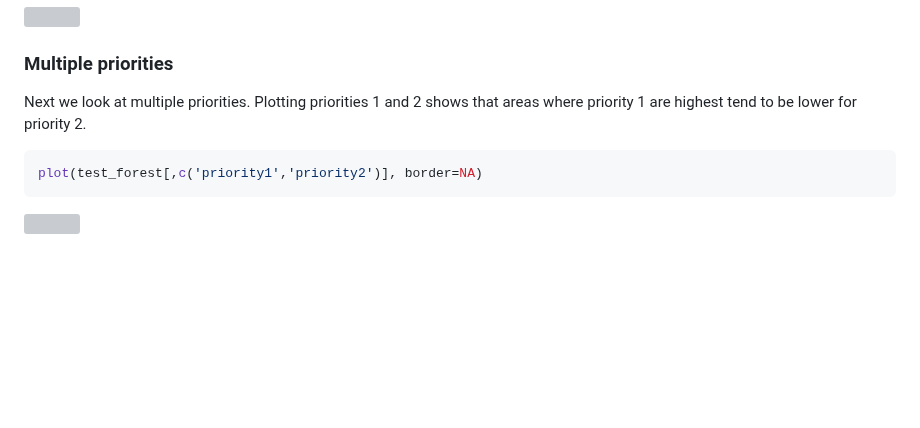
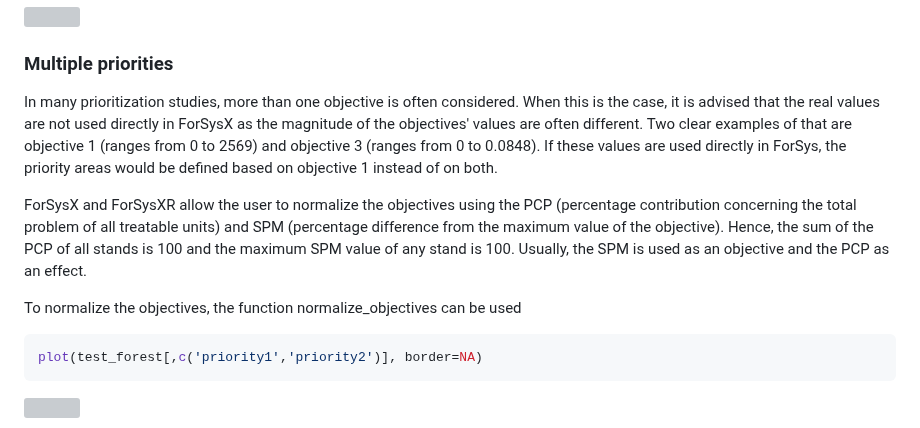
Before and after one commit to forsys-sp/ForSysXR, a Markdown page: README.md, the part around the change. Drawn GitHub-style; blank space fills up the shorter version; grey boxes are pictures that could not be loaded.

````diff
--- a/README.md
+++ b/README.md
@@ -255,8 +255,11 @@ plot(plot_dat_2[,c('treatment_rank','priority1')], border=NA)
 
 ### Multiple priorities
 
-Next we look at multiple priorities. Plotting priorities 1 and 2 shows
-that areas where priority 1 are highest tend to be lower for priority 2.
+In many prioritization studies, more than one objective is often considered.  When this is the case, it is advised that the real values are not used directly in ForSysX as the magnitude of the objectives' values are often different. Two clear examples of that are objective 1 (ranges from 0 to 2569) and objective 3 (ranges from 0 to 0.0848). If these values are used directly in ForSys, the priority areas would be defined based on objective 1 instead of on both.
+
+ForSysX and ForSysXR allow the user to normalize the objectives using the PCP (percentage contribution concerning the total problem of all treatable units) and SPM (percentage difference from the maximum value of the objective). Hence, the sum of the PCP of all stands is 100 and the maximum SPM value of any stand is 100. Usually, the SPM is used as an objective and the PCP as an effect.
+
+To normalize the objectives, the function normalize_objectives can be used
 
 ``` r
 plot(test_forest[,c('priority1','priority2')], border=NA)
````
